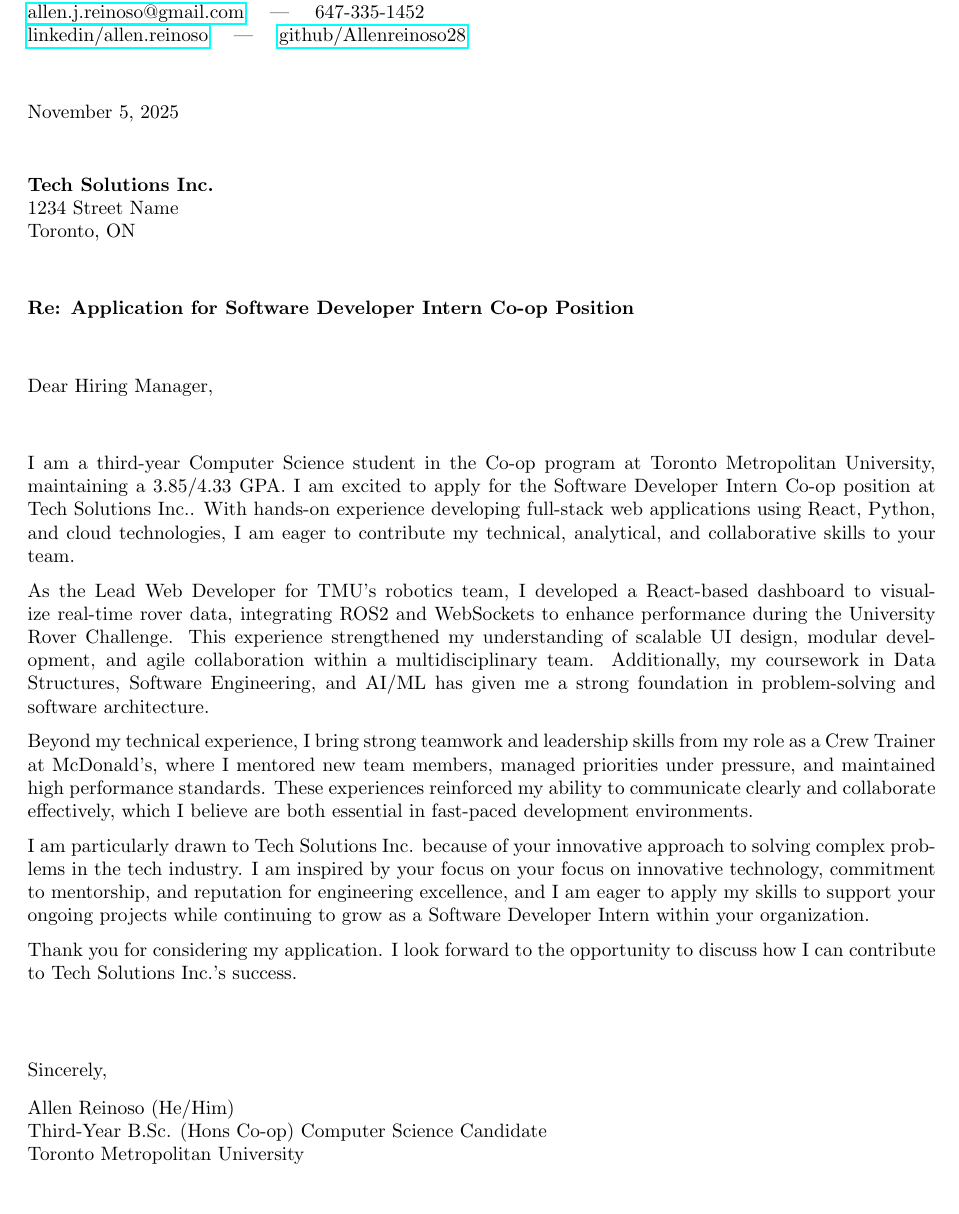
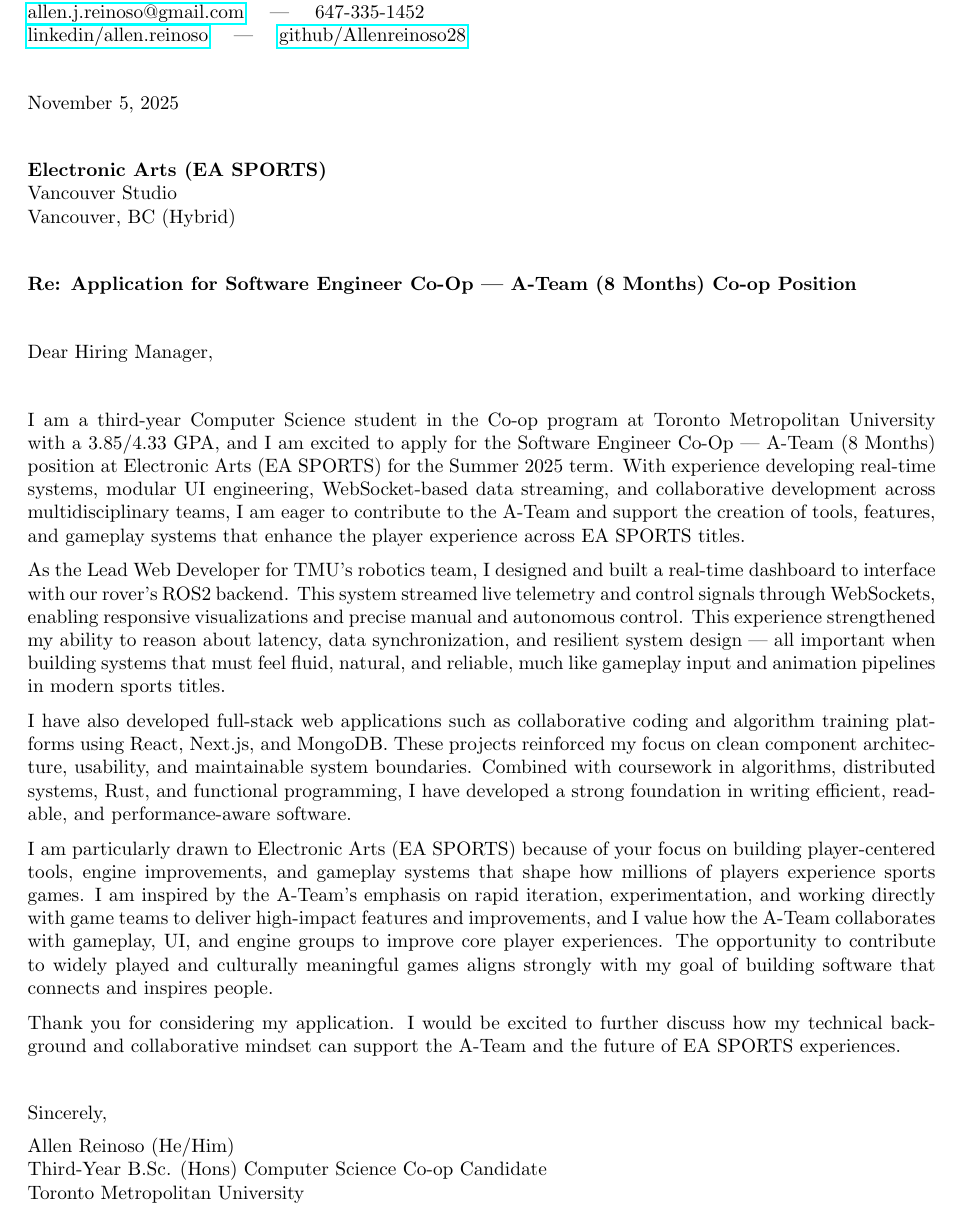
Before and after one commit to Allenreinoso28/myResumeTemplate, a LaTeX document (coverletter.tex, which reads config.tex): part of the page, cut so that both start at the same text. Compiled offline with pdfLaTeX.

Commit message:
Application

```diff
--- a/config.tex
+++ b/config.tex
@@ -7,12 +7,12 @@
 \newcommand{\GitHub}{https://github.com/Allenreinoso28}
 
 % --- Company / Position Configuration ---
-\newcommand{\CompanyName}{Tech Solutions Inc.}
-\newcommand{\CompanyAddress}{1234 Street Name}
-\newcommand{\CompanyCity}{Toronto, ON}
-\newcommand{\PositionTitle}{Software Developer Intern}
+\newcommand{\CompanyName}{Electronic Arts (EA SPORTS)}
+\newcommand{\CompanyAddress}{Vancouver Studio}
+\newcommand{\CompanyCity}{Vancouver, BC (Hybrid)}
+\newcommand{\PositionTitle}{Software Engineer Co-Op — A-Team (8 Months)}
 
 % --- Content Placeholders ---
-\newcommand{\RelevantSkills}{full-stack web applications using React, Python, and cloud technologies}
-\newcommand{\RelevantMission}{your innovative approach to solving complex problems in the tech industry}
-\newcommand{\RelevantReason}{your focus on innovative technology, commitment to mentorship, and reputation for engineering excellence}
+\newcommand{\RelevantSkills}{real-time systems, modular UI engineering, WebSocket-based data streaming, and collaborative development across multidisciplinary teams}
+\newcommand{\RelevantMission}{your focus on building player-centered tools, engine improvements, and gameplay systems that shape how millions of players experience sports games}
+\newcommand{\RelevantReason}{the A-Team’s emphasis on rapid iteration, experimentation, and working directly with game teams to deliver high-impact features and improvements}
--- a/coverletter.tex
+++ b/coverletter.tex
@@ -14,42 +14,31 @@
 \textbf{\LARGE \Name} \\
 \Location \\
 \href{mailto:\Email}{\Email} \quad | \quad \Phone \\
-\href{\LinkedIn}{linkedin/allen.reinoso} \quad | \quad \href{\GitHub}{github/Allenreinoso28} \\[1em]
+\href{\LinkedIn}{linkedin/allen.reinoso} \quad | \quad \href{\GitHub}{github/Allenreinoso28} \\[0.5em]
 
-\today \\[0.75em]
+\today \\[0.5em]
 
 \textbf{\CompanyName} \\
 \CompanyAddress \\
-\CompanyCity \\[1em]
+\CompanyCity \\[0.5em]
 
-\textbf{Re: Application for \PositionTitle{} Co-op Position} \\[1em]
+\textbf{Re: Application for \PositionTitle{} Co-op Position} \\[0.5em]
 
-Dear Hiring Manager, \\[1em]
+Dear Hiring Manager, \\[0.5em]
 
-I am a third-year Computer Science student in the Co-op program at Toronto Metropolitan University, maintaining a 3.85/4.33 GPA.
-I am excited to apply for the \PositionTitle{} Co-op position at \CompanyName{}.
-With hands-on experience developing \RelevantSkills{}, I am eager to contribute my technical, analytical, and collaborative skills to your team.
+I am a third-year Computer Science student in the Co-op program at Toronto Metropolitan University with a 3.85/4.33 GPA, and I am excited to apply for the \PositionTitle{} position at \CompanyName{} for the Summer 2025 term. With experience developing \RelevantSkills{}, I am eager to contribute to the A-Team and support the creation of tools, features, and gameplay systems that enhance the player experience across EA SPORTS titles.
 
-As the Lead Web Developer for TMU’s robotics team, I developed a React-based dashboard
-to visualize real-time rover data, integrating ROS2 and WebSockets to enhance performance during the University Rover Challenge.
-This experience strengthened my understanding of scalable UI design, modular development, and agile collaboration within a multidisciplinary team.
-Additionally, my coursework in Data Structures, Software Engineering, and AI/ML has given me a strong foundation in problem-solving and software architecture.
+As the Lead Web Developer for TMU’s robotics team, I designed and built a real-time dashboard to interface with our rover’s ROS2 backend. This system streamed live telemetry and control signals through WebSockets, enabling responsive visualizations and precise manual and autonomous control. This experience strengthened my ability to reason about latency, data synchronization, and resilient system design — all important when building systems that must feel fluid, natural, and reliable, much like gameplay input and animation pipelines in modern sports titles.
 
-Beyond my technical experience, I bring strong teamwork and leadership skills from my role as a
-Crew Trainer at McDonald’s, where I mentored new team members, managed priorities under pressure,
-and maintained high performance standards. These experiences reinforced my ability to communicate clearly
-and collaborate effectively, which I believe are both essential in fast-paced development environments.
+I have also developed full-stack web applications such as collaborative coding and algorithm training platforms using React, Next.js, and MongoDB. These projects reinforced my focus on clean component architecture, usability, and maintainable system boundaries. Combined with coursework in algorithms, distributed systems, Rust, and functional programming, I have developed a strong foundation in writing efficient, readable, and performance-aware software.
 
-I am particularly drawn to \CompanyName{} because of \RelevantMission{}.
-I am inspired by your focus on \RelevantReason{}, and I am eager to apply my skills to support your ongoing projects
-while continuing to grow as a \PositionTitle{} within your organization.
+I am particularly drawn to \CompanyName{} because of \RelevantMission{}. I am inspired by \RelevantReason{}, and I value how the A-Team collaborates with gameplay, UI, and engine groups to improve core player experiences. The opportunity to contribute to widely played and culturally meaningful games aligns strongly with my goal of building software that connects and inspires people.
 
-Thank you for considering my application. I look forward to the opportunity to discuss how I can contribute
-to \CompanyName{}’s success. \\[2em]
+Thank you for considering my application. I would be excited to further discuss how my technical background and collaborative mindset can support the A-Team and the future of EA SPORTS experiences. \\[0.5em]
 
-Sincerely, \\[0.75em]
+Sincerely, \\[0.5em]
 \Name{} (He/Him) \\
-Third-Year B.Sc. (Hons Co-op) Computer Science Candidate \\
+Third-Year B.Sc. (Hons) Computer Science Co-op Candidate \\
 Toronto Metropolitan University
 
 \end{document}
```
Also changed, not shown: coverletter.pdf, 3 other files.
